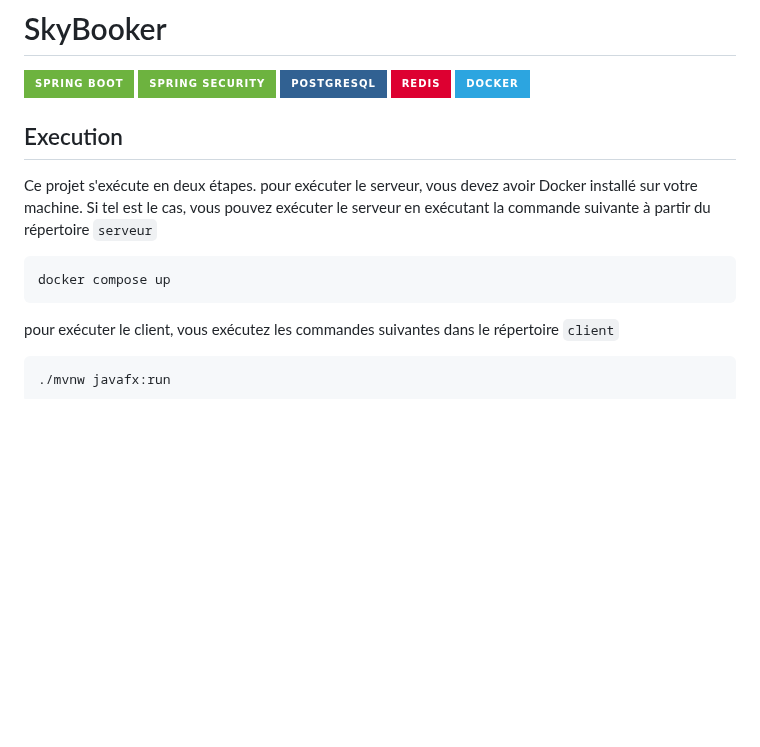
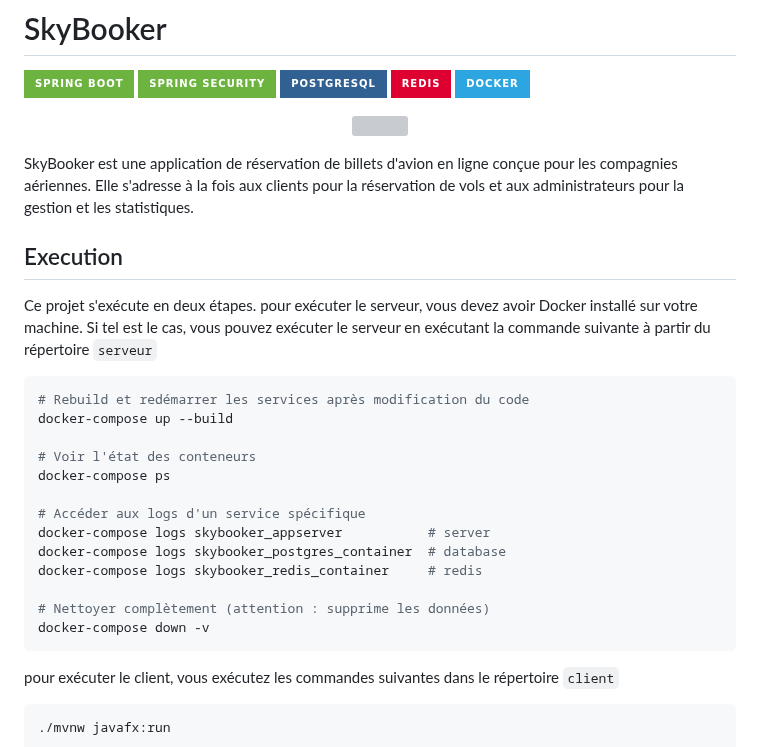
Before and after one commit to Ilyass-Bougati/SkyBooker, a Markdown page: README.md, the part around the change. Rendered like a GitHub page; badges without logos; blank space fills up the shorter version; grey boxes are pictures that could not be loaded.

Commit message:
Added contributors images

````diff
--- a/README.md
+++ b/README.md
@@ -5,10 +5,30 @@
 ![redis](https://img.shields.io/badge/redis-%23DD0031.svg?&style=for-the-badge&logo=redis&logoColor=white)
 ![docker](https://img.shields.io/badge/Docker-2CA5E0?style=for-the-badge&logo=docker&logoColor=white)
 
+<a href="https://github.com/Ilyass-Bougati/SkyBooker/graphs/contributors">
+  <p align="center">
+  <img src="https://contrib.rocks/image?repo=Ilyass-Bougati/SkyBooker" />
+  </p>
+</a>
+
+
+SkyBooker est une application de réservation de billets d'avion en ligne conçue pour les compagnies aériennes. Elle s'adresse à la fois aux clients pour la réservation de vols et aux administrateurs pour la gestion et les statistiques.
 ## Execution
 Ce projet s'exécute en deux étapes. pour exécuter le serveur, vous devez avoir Docker installé sur votre machine. Si tel est le cas, vous pouvez exécuter le serveur en exécutant la commande suivante à partir du répertoire `serveur`
 ```bash
-docker compose up
+# Rebuild et redémarrer les services après modification du code
+docker-compose up --build
+
+# Voir l'état des conteneurs
+docker-compose ps
+
+# Accéder aux logs d'un service spécifique
+docker-compose logs skybooker_appserver           # server
+docker-compose logs skybooker_postgres_container  # database
+docker-compose logs skybooker_redis_container     # redis
+
+# Nettoyer complètement (attention : supprime les données)
+docker-compose down -v
 ```
 pour exécuter le client, vous exécutez les commandes suivantes dans le répertoire `client`
 ```bash
````
